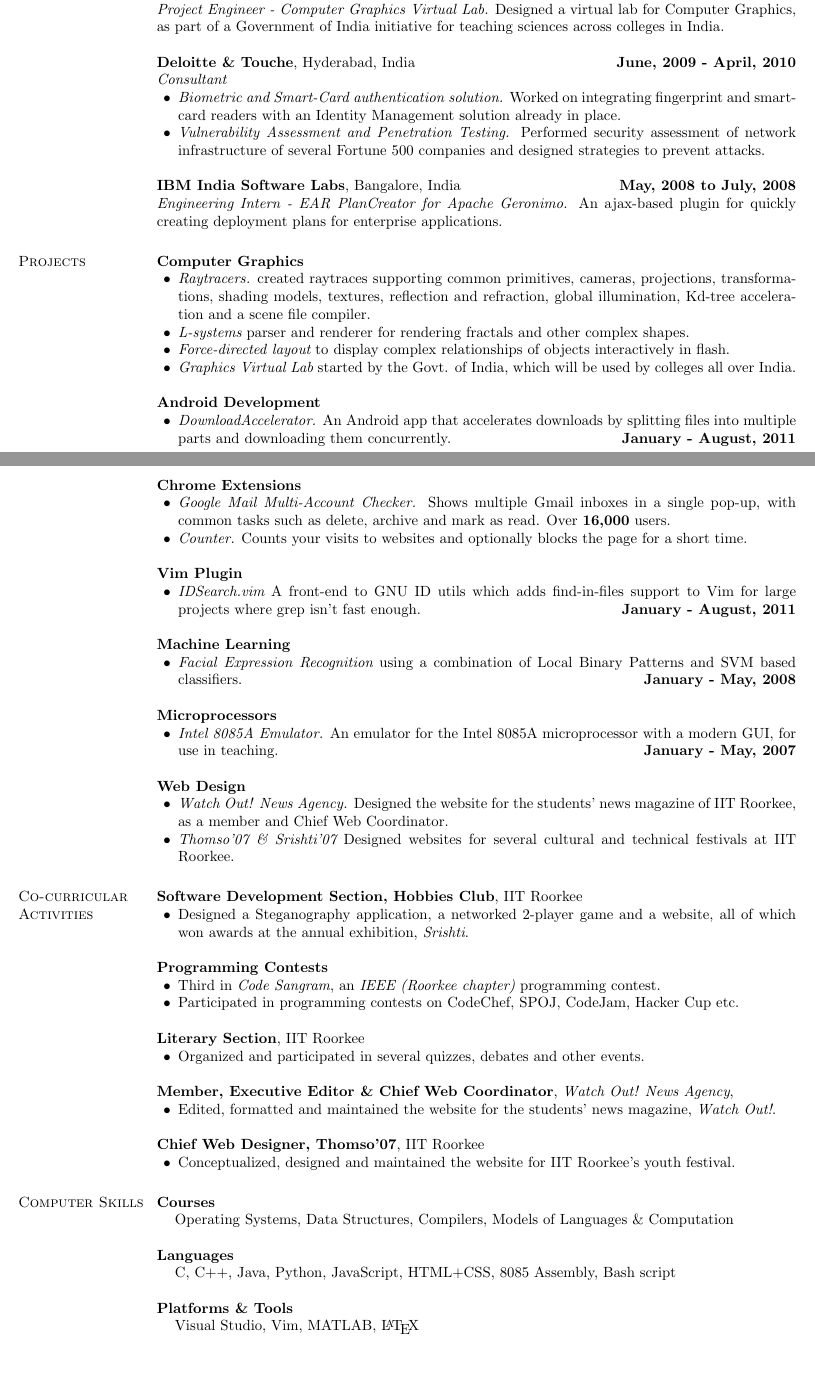
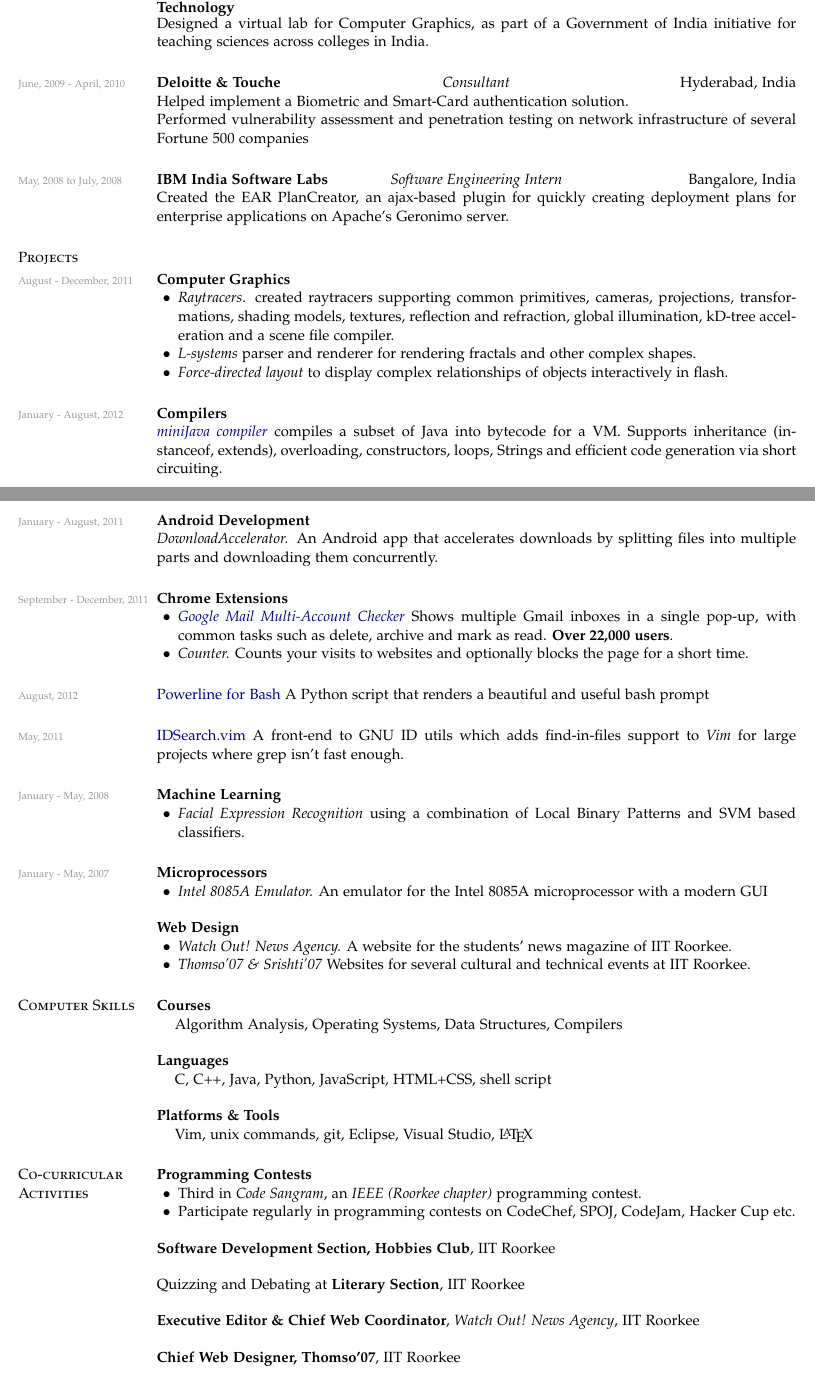
Before and after one commit to spkdroid/Resume-1, a LaTeX CV (resume.tex): two parts of pages 1 and 2 of 2, joined at a grey line, cut at the place of the change. Compiled offline with pdfLaTeX.

Commit message:
Major revamp

```diff
--- a/resume.tex
+++ b/resume.tex
@@ -1,5 +1,15 @@
 \documentclass[margin,line]{res}
+\usepackage{color}
+\definecolor{hyperlinks}{rgb}{0,0,0.5}
+\definecolor{subtle}{rgb}{0.6,0.6,0.6}
+\newcommand{\datesection}[1]{\section{\textnormal{\scriptsize \textcolor{subtle}{#1}}}}
+
 \usepackage{hyperref}
+\hypersetup{colorlinks=true, urlcolor=hyperlinks}
+
+\usepackage[sc]{mathpazo}
+\linespread{1.05}         % Palatino needs more leading (space between lines)
+\usepackage[T1]{fontenc}
 
 \oddsidemargin -.5in
 \evensidemargin -.5in
@@ -64,0 +67 @@
+\title{\em Software Engineering Intern}
@@ -65,103 +84,106 @@
+\employer{\bf Center for Visual Information Technology}
+\title{\em Project Engineer - Virtual Lab}
+\location{IIIT Hyderabad}
+\begin{position}
+Designed a virtual lab for Computer Graphics, as part of a Government of India initiative for teaching sciences across colleges in India.
+\end{position}
+
+\datesection{June, 2009~-~April, 2010}
+\employer{\bf Deloitte \& Touche}
+\location{Hyderabad, India}
+\title{\em Consultant}
+\begin{position}
+Helped implement a Biometric and Smart-Card authentication solution. \\
+Performed vulnerability assessment and penetration testing on network infrastructure of several Fortune 500 companies
+\end{position}
+
+\datesection{May, 2008 to July, 2008}
+\employer{\bf IBM India Software Labs}
+\location{Bangalore, India}
+\title{\em Software Engineering Intern}
+\begin{position}
+Created the EAR PlanCreator, an ajax-based plugin for quickly creating deployment plans for enterprise applications on Apache's Geronimo server.
+\end{position}
+
+\section{\sc Projects}
+\datesection{August~-~December, 2011}
+{\bf Computer Graphics}
 \begin{list2}
-\item {\em Print Team.} Worked on improving and maintaining Camelot, the PostScript printing engine.
+\item {\em Raytracers}. created raytracers supporting common primitives, cameras, projections, transformations,
+shading models, textures, reflection and refraction, global illumination, kD-tree acceleration and a scene file compiler.
+\item {\em L-systems} parser and renderer for rendering fractals and other complex shapes.
+\item {\em Force-directed layout} to display complex relationships of objects interactively in flash.
 \end{list2}
 
-{\bf Center for Visual Information Technology}, IIIT Hyderabad, \hfill {\bf July~-~December, 2010}\\
-{\em Project Engineer - Computer Graphics Virtual Lab.} Designed a virtual lab for Computer Graphics, as part of a Government of India initiative for teaching sciences across colleges in India.
+\datesection{January~-~August, 2012}
+{\bf Compilers}\\
+{\em \href{https://github.com/milkbikis/miniJava-compiler}{miniJava compiler}} compiles a subset of Java into bytecode for a VM. Supports inheritance (instanceof, extends), overloading, constructors, loops, Strings and efficient code generation via short circuiting.
 
-{\bf Deloitte \& Touche}, Hyderabad, India \hfill {\bf June, 2009~-~April, 2010}\\
-{\em Consultant}\par
-\begin{list2}
-\item {\em Biometric and Smart-Card authentication solution.} Worked on integrating fingerprint
-and smart-card readers with an Identity Management solution already in place.
-\item {\em Vulnerability Assessment and Penetration Testing.} Performed security assessment
-of network infrastructure of several Fortune 500 companies and designed strategies to prevent attacks.
-\end{list2}
+\datesection{January~-~August, 2011}
+{\bf Android Development} \\
+{\em DownloadAccelerator.} An Android app that accelerates downloads by splitting files into multiple parts and downloading them concurrently.
 
-{\bf IBM India Software Labs}, Bangalore, India \hfill {\bf May, 2008 to July, 2008}\\
-{\em Engineering Intern - EAR PlanCreator for Apache Geronimo.} An ajax-based plugin for quickly creating deployment plans for enterprise applications.
-
-\section{\sc Projects}
-{\bf Computer Graphics}
-\begin{list2}
-\item {\em Raytracers.} created raytraces supporting common primitives, cameras, projections, transformations,
-shading models, textures, reflection and refraction, global illumination, Kd-tree acceleration and a scene file compiler.
-\item {\em L-systems} parser and renderer for rendering fractals and other complex shapes.
-\item {\em Force-directed layout} to display complex relationships of objects interactively in flash.
-\item {\em Graphics Virtual Lab} started by the Govt. of India, which will be used by colleges all over India.
-\end{list2}
-
-{\bf Android Development}
-\begin{list2}
-\item {\em DownloadAccelerator.} An Android app that accelerates downloads by splitting files into multiple parts and downloading them concurrently. \hfill {\bf January - August, 2011}
-\end{list2}
-
+\datesection{September~-~December, 2011}
 {\bf Chrome Extensions}
 \begin{list2}
-\item {\em Google Mail Multi-Account Checker.} Shows multiple Gmail inboxes in a single pop-up, with common tasks such as delete, archive and mark as read. Over {\bf 16,000} users.
+\item {\href{https://chrome.google.com/webstore/detail/mcpnehokodklgijkcakcfmccgpanipfp}{\em Google Mail Multi-Account Checker}} Shows multiple Gmail inboxes in a single pop-up, with common tasks such as delete, archive and mark as read. \textbf{Over 22,000 users}.
 \item {\em Counter.} Counts your visits to websites and optionally blocks the page for a short time.
 \end{list2}
 
-{\bf Vim Plugin}
-\begin{list2}
-\item {\em IDSearch.vim} A front-end to GNU ID utils which adds find-in-files support to Vim for large projects where grep isn't fast enough.\hfill {\bf January - August, 2011}
-\end{list2}
+\datesection{August, 2012}
+{\href{https://github.com/milkbikis/powerline-bash}{Powerline for Bash}} A Python script that renders a beautiful and useful bash prompt
+\datesection{May, 2011}
+{\href{http://www.vim.org/scripts/script.php?script_id=3630}{IDSearch.vim}} A front-end to GNU ID utils which adds find-in-files support to {\em Vim} for large projects where grep isn't fast enough.
 
+\datesection{January~-~May, 2008}
 {\bf Machine Learning}
 \begin{list2}
-\item {\em Facial Expression Recognition} using a combination of Local Binary Patterns and SVM based classifiers.\hfill {\bf January~-~May, 2008}
+\item {\em Facial Expression Recognition} using a combination of Local Binary Patterns and SVM based classifiers.
 %\item {\em Depth estimation from single monocular images.} Implemented a Gaussian Markov model for predicting depth from textural and monocular cues. Parameters of the model were learnt from training data and used to predict depth of a single test image. It was based on the paper, {\em 3-D Depth Reconstruction from a Single Still Image} by Ashutosh Saxena, Sung H. Chung and Andrew Y. Ng. \hfill {\bf August, 2008~-~May, 2009}
 \end{list2}
 
+\datesection{January~-~May, 2007}
 {\bf Microprocessors}
 \begin{list2}
-\item {\em Intel 8085A Emulator.} An emulator for the Intel 8085A microprocessor with a modern GUI, for use in teaching.\hfill {\bf January~-~May, 2007}
+\item {\em Intel 8085A Emulator.} An emulator for the Intel 8085A microprocessor with a modern GUI
 \end{list2}
 
 {\bf Web Design}
 \begin{list2}
-\item {\em Watch Out! News Agency.} Designed the website for the students' news magazine of IIT Roorkee, as a member and Chief Web Coordinator.
-\item {\em Thomso'07 \& Srishti'07} Designed websites for several cultural and technical festivals at IIT Roorkee.
-\end{list2}
-
-\section{\sc Co-curricular Activities}
-{\bf Software Development Section, Hobbies Club}, IIT Roorkee
-\begin{list2}
-\item Designed a Steganography application, a networked 2-player game and a website, all of which won awards at the annual exhibition, {\em Srishti}.
-\end{list2}
-{\bf Programming Contests}
-\begin{list2}
-\item Third in {\em Code Sangram}, an {\em IEEE (Roorkee chapter)} programming contest.
-\item Participated in programming contests on CodeChef, SPOJ, CodeJam, Hacker Cup etc.
-\end{list2}
-{\bf Literary Section}, IIT Roorkee
-\begin{list2}
-\item Organized and participated in several quizzes, debates and other events.
-\end{list2}
-{\bf Member, Executive Editor \& Chief Web Coordinator}, {\em Watch Out! News Agency},
-\begin{list2}
-\item Edited, formatted  and maintained the website for the students' news magazine, {\em Watch Out!}.
-\end{list2}
-{\bf Chief Web Designer, Thomso'07}, IIT Roorkee
-\begin{list2}
-\item Conceptualized, designed and maintained the website for IIT Roorkee's youth festival.
+\item {\em Watch Out! News Agency.} A website for the students' news magazine of IIT Roorkee.
+\item {\em Thomso'07 \& Srishti'07} Websites for several cultural and technical events at IIT Roorkee.
 \end{list2}
 
 \section{\sc Computer Skills}
 \textbf{Courses}
 	\begin{list1}
-		\item[]  Operating Systems, Data Structures, Compilers, Models of Languages \& Computation
+		\item[]  Algorithm Analysis, Operating Systems, Data Structures, Compilers
 	\end{list1}
 
 \textbf{Languages}
 	\begin{list1}
-		\item[]  C, C++, Java, Python, JavaScript, HTML+CSS, 8085 Assembly, Bash script
+		\item[]  C, C++, Java, Python, JavaScript, HTML+CSS, shell script
 	\end{list1}
 
 \textbf{Platforms \& Tools}
 	\begin{list1}
-		\item[] Visual Studio, Vim, MATLAB, \LaTeX{}
+		\item[] Vim, unix commands, git, Eclipse, Visual Studio, \LaTeX{}
 	\end{list1}
+
+\section{\sc Co-curricular Activities}
+{\bf Programming Contests}
+\begin{list2}
+\item Third in {\em Code Sangram}, an {\em IEEE (Roorkee chapter)} programming contest.
+\item Participate regularly in programming contests on CodeChef, SPOJ, CodeJam, Hacker Cup etc.
+\end{list2}
+
+{\bf Software Development Section, Hobbies Club}, IIT Roorkee
+
+Quizzing and Debating at {\bf Literary Section}, IIT Roorkee
+
+{\bf Executive Editor \& Chief Web Coordinator}, {\em Watch Out! News Agency}, IIT Roorkee
+
+{\bf Chief Web Designer, Thomso'07}, IIT Roorkee
 
 \end{resume}
 \end{document}
```
Also changed, not shown: resume.pdf, resume.tex (42 more changed lines).
